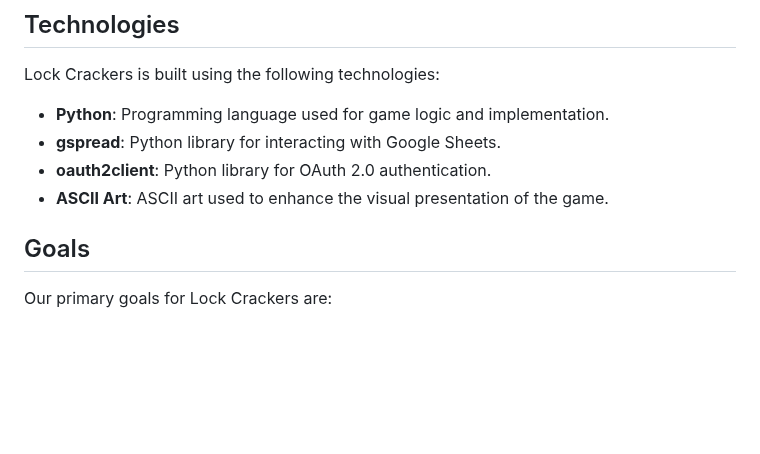
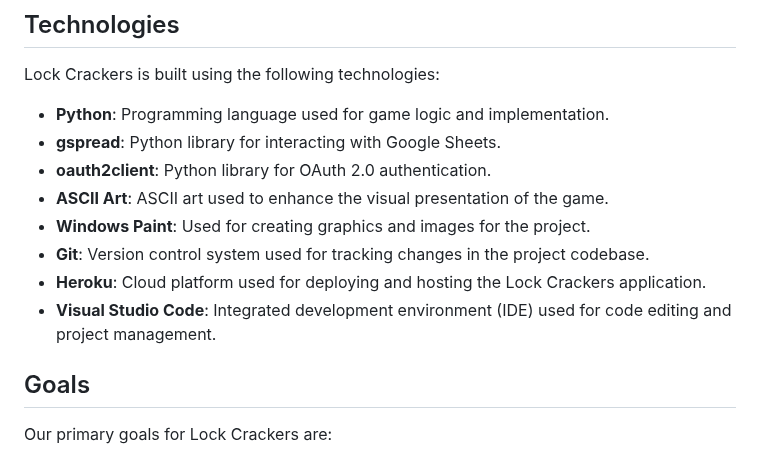
Before and after one commit to nlekkerman/lock_crackers, a Markdown page: README.md, the part around one of its changes. Rendered like a GitHub page; blank space fills up the shorter version.

Commit message:
Updated tehnologies

```diff
--- a/README.md
+++ b/README.md
@@ -125,6 +130,11 @@ Lock Crackers is built using the following technologies:
 - **gspread**: Python library for interacting with Google Sheets.
 - **oauth2client**: Python library for OAuth 2.0 authentication.
 - **ASCII Art**: ASCII art used to enhance the visual presentation of the game.
+- **Windows Paint**: Used for creating graphics and images for the project.
+- **Git**: Version control system used for tracking changes in the project codebase.
+- **Heroku**: Cloud platform used for deploying and hosting the Lock Crackers application.
+- **Visual Studio Code**: Integrated development environment (IDE) used for code editing and project management.
+
 
 ## Goals
 
```
Also changed, not shown: other parts of README.md (+5 -0 lines).
